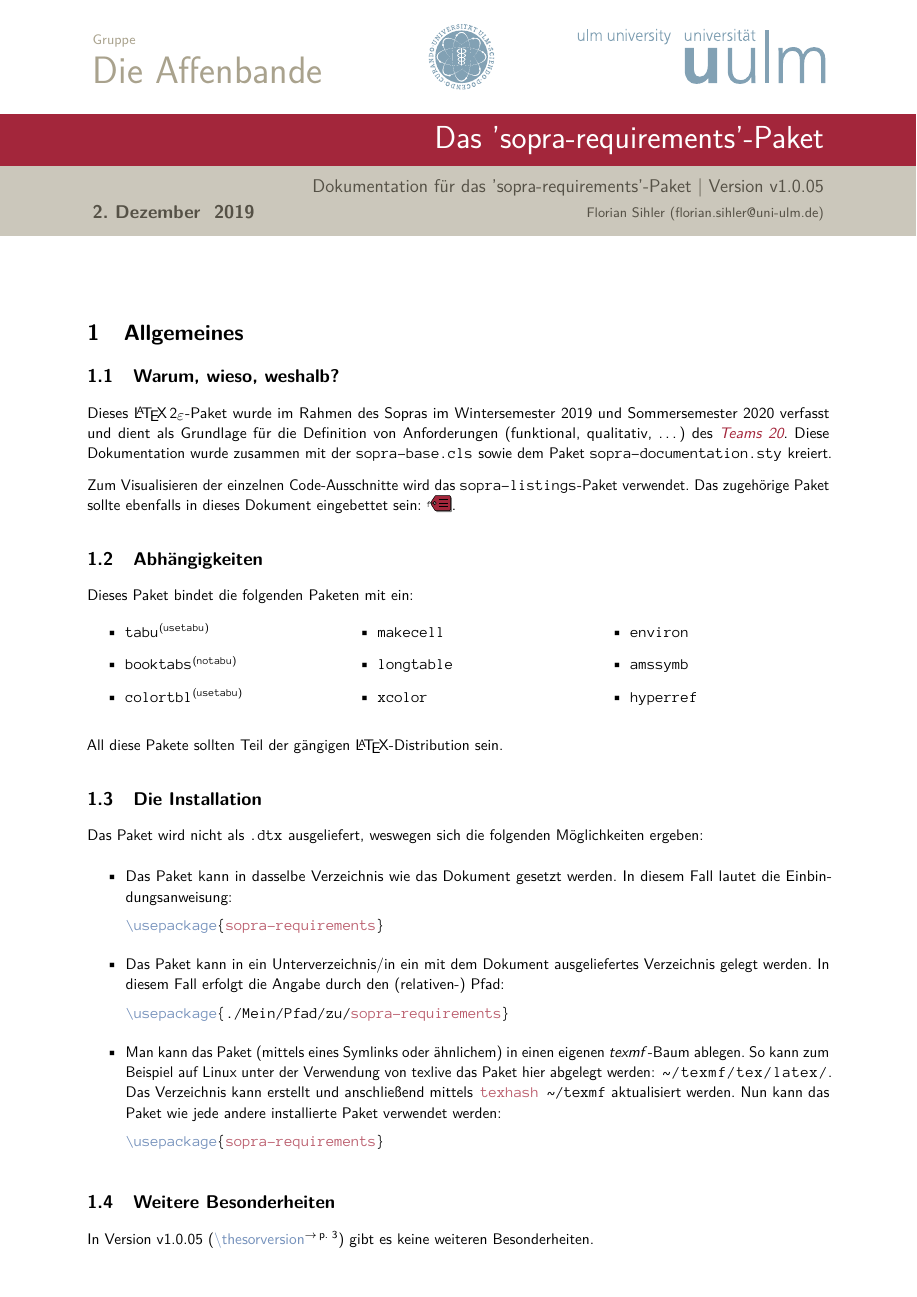
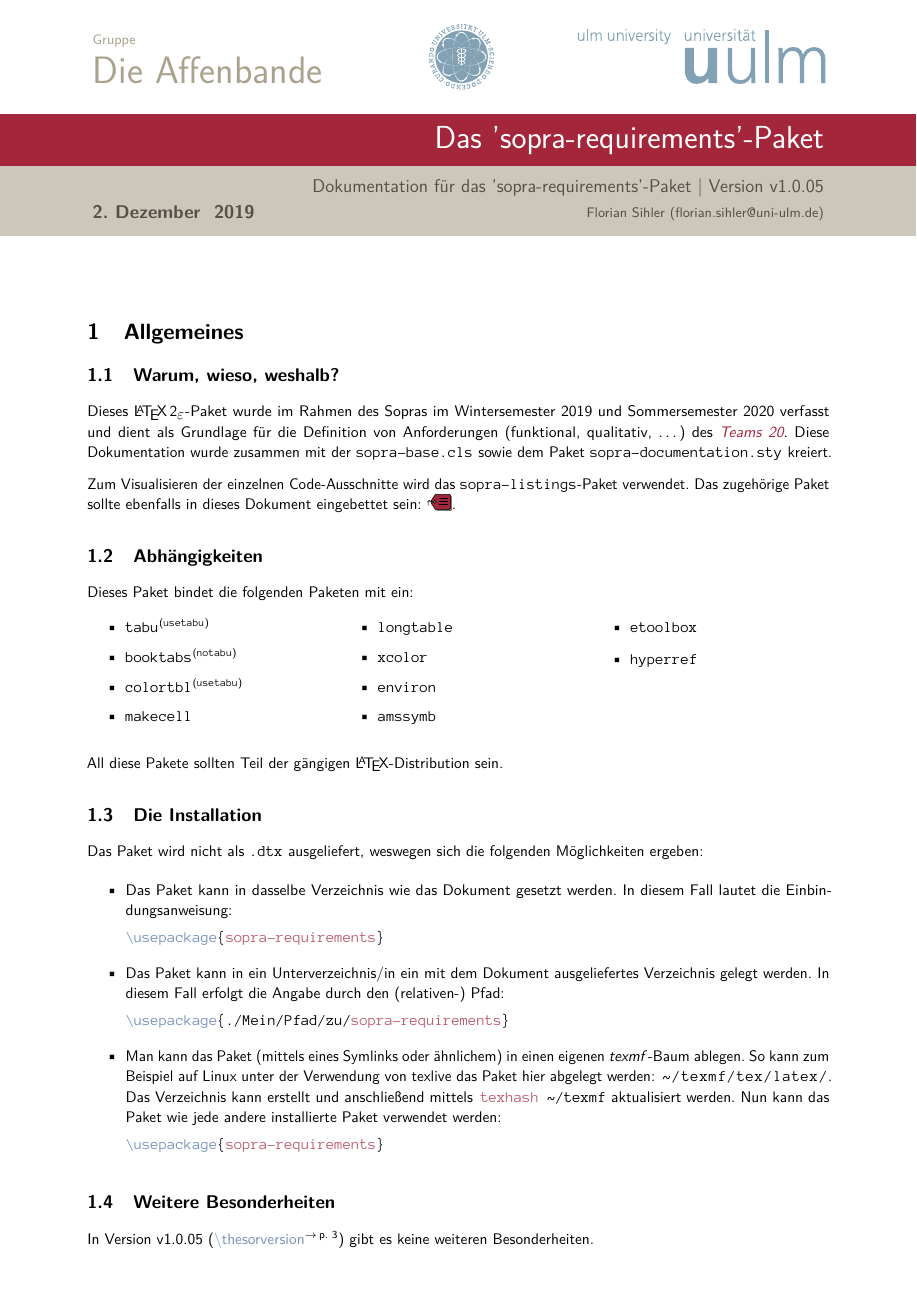
Before and after one commit to EagleoutIce/sopra-collection, a LaTeX document (sopra-requirements/sopra-requirements.doc.tex, which reads sopra-requirements/sopra-requirements.sty): page 1 of 5. Compiled offline with pdfLaTeX; a LaTeX package or settings file that is missing is left out.

Commit message:
Added 'etoolbox' as package and made 'preqref' robust
Signed-off-by: EagleoutIce <maeusepiep99@web.de>

```diff
--- a/sopra-requirements/sopra-requirements.doc.tex
+++ b/sopra-requirements/sopra-requirements.doc.tex
@@ -48,7 +48,7 @@
             \def\pkgparse#1:#2\@nil{%
                 \T{#1}\ifx\\#2\\\else\textsuperscript{(#2)}\fi%
             }
-            \foreach \pkg in {tabu:{\jmark[\T{usetabu}]{mrk:usetabu}},booktabs:{\jmark[\T{notabu}]{mrk:usetabu}},colortbl:{\jmark[\T{usetabu}]{mrk:usetabu}},makecell:,longtable:,xcolor:,environ:,amssymb:,hyperref:} {
+            \foreach \pkg in {tabu:{\jmark[\T{usetabu}]{mrk:usetabu}},booktabs:{\jmark[\T{notabu}]{mrk:usetabu}},colortbl:{\jmark[\T{usetabu}]{mrk:usetabu}},makecell:,longtable:,xcolor:,environ:,amssymb:,etoolbox:,hyperref:} {
                 \item \expandafter\pkgparse\pkg\@nil
             }
         \end{itemize}
--- a/sopra-requirements/sopra-requirements.sty
+++ b/sopra-requirements/sopra-requirements.sty
@@ -66,7 +66,7 @@
 %% -----------------------------------------------------------------------------
 
 \ifsor@usetabu@ \RequirePackage{tabu} \RequirePackage{colortbl} \else \RequirePackage{booktabs} \fi
-\RequirePackage{makecell,longtable,xcolor,environ,amssymb,hyperref}
+\RequirePackage{makecell,longtable,xcolor,environ,amssymb,etoolbox,hyperref}
 
 %% -----------------------------------------------------------------------------
 %% New Columns
@@ -266,6 +266,8 @@
 \newcommand\@sor@unstarred@preqref[2][]{\ifx\\#1\\\pref{tbl:requirement:#2}{\@nameuse{@sor@r@titles@#2}}\else\sor@cstpreqref{#2}{#1}\fi}
 \newcommand\@sor@starred@preqref[2][]{\ifx\\#1\\\pref{tbl:requirement:#2}{#2}\else\sor@cstpreqref{#2}{#1}\fi}
 
+\robustify{\preqref}
+
 \def\pref#1#2{\hyperref[#1]{#2\textsuperscript{$\,\to p.\,$\pageref{#1}}}}
 
 \def\iskip{\vspace*{\sor@length@list@compensation}}
```
